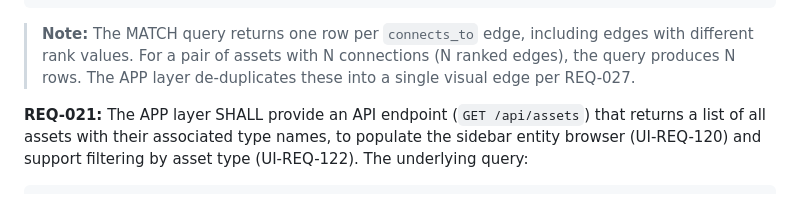
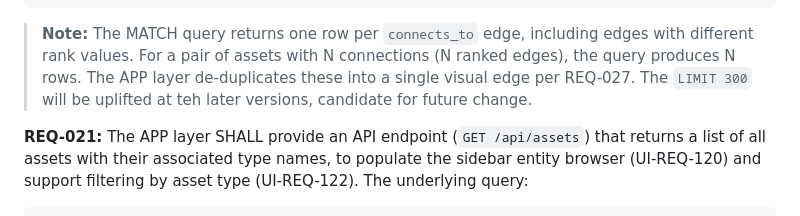
Before and after one commit to 94d44027/ESP-data, a Markdown page: Requirements/Requirements.md, the part around the change. Rendered like a GitHub page.

Commit message:
Edge inspector, prod release

````diff
--- a/Requirements/Requirements.md
+++ b/Requirements/Requirements.md
@@ -170,7 +170,7 @@ RETURN
 LIMIT 300;
 ```
 
-> **Note:** The MATCH query returns one row per `connects_to` edge, including edges with different rank values. For a pair of assets with N connections (N ranked edges), the query produces N rows. The APP layer de-duplicates these into a single visual edge per REQ-027.
+> **Note:** The MATCH query returns one row per `connects_to` edge, including edges with different rank values. For a pair of assets with N connections (N ranked edges), the query produces N rows. The APP layer de-duplicates these into a single visual edge per REQ-027. The `LIMIT 300` will be uplifted at teh later versions, candidate for future change.
 
 **REQ-021:** The APP layer SHALL provide an API endpoint (`GET /api/assets`) that returns a list of all assets with their associated type names, to populate the sidebar entity browser (UI-REQ-120) and support filtering by asset type (UI-REQ-122). The underlying query:
 
````
